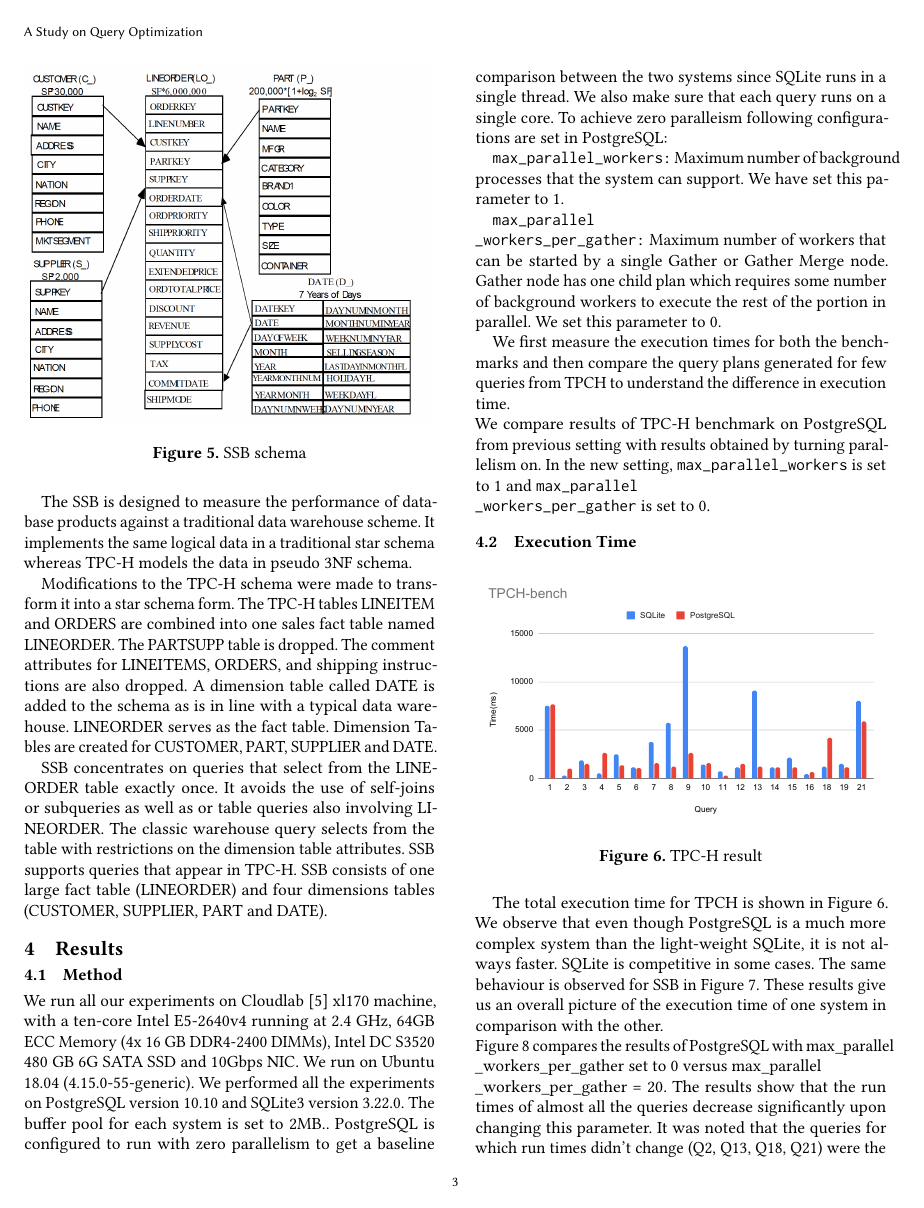
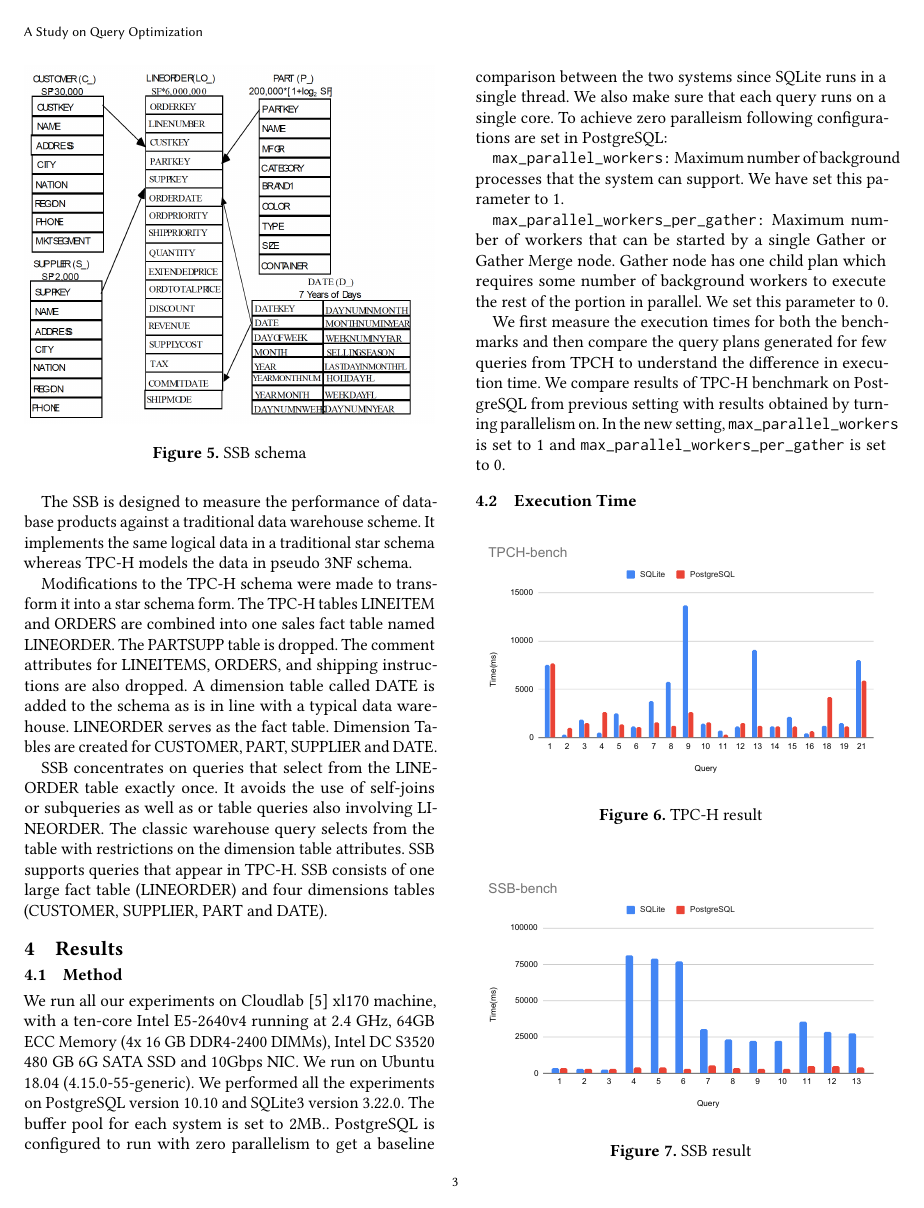
Before and after one commit to Anjali05/CS764-project, a LaTeX paper (Report/paper.tex, which reads Report/results.tex): page 3 of 7. Compiled offline with pdfLaTeX.

Commit message:
formatting results

```diff
--- a/Report/results.tex
+++ b/Report/results.tex
@@ -7,10 +7,10 @@ We run all our experiments on Cloudlab [5] xl170 machine, with a ten-core Intel
 \texttt{max\_parallel\_workers:} Maximum number of background processes that the system can support.
 We have set this parameter to 1.
 
-\texttt{max\_parallel\\\_workers\_per\_gather:} Maximum number of workers that can be started by a single Gather or Gather Merge node. Gather node has one child plan which requires some number of background workers to execute the rest of the portion in parallel. We set this parameter to 0.
+\texttt{max\_parallel\_workers\_per\_gather:} Maximum number of workers that can be started by a single Gather or Gather Merge node. Gather node has one child plan which requires some number of background workers to execute the rest of the portion in parallel. We set this parameter to 0.
 
-We first measure the execution times for both the benchmarks and then compare the query plans generated for few queries from TPCH to understand the difference in execution time.\\
-We compare results of TPC-H benchmark on PostgreSQL from previous setting with results obtained by turning parallelism on. In the new setting, \texttt{max\_parallel\_workers} is set to 1 and \texttt{max\_parallel\\\_workers\_per\_gather} is set to 0.
+We first measure the execution times for both the benchmarks and then compare the query plans generated for few queries from TPCH to understand the difference in execution time.
+We compare results of TPC-H benchmark on PostgreSQL from previous setting with results obtained by turning parallelism on. In the new setting, \texttt{max\_parallel\_workers} is set to 1 and \texttt{max\_parallel\_workers\_per\_gather} is set to 0.
 
 \subsection{Execution Time}
 \label{sec:time}
```
Also changed, not shown: Report/results.tex (5 more changed lines).
